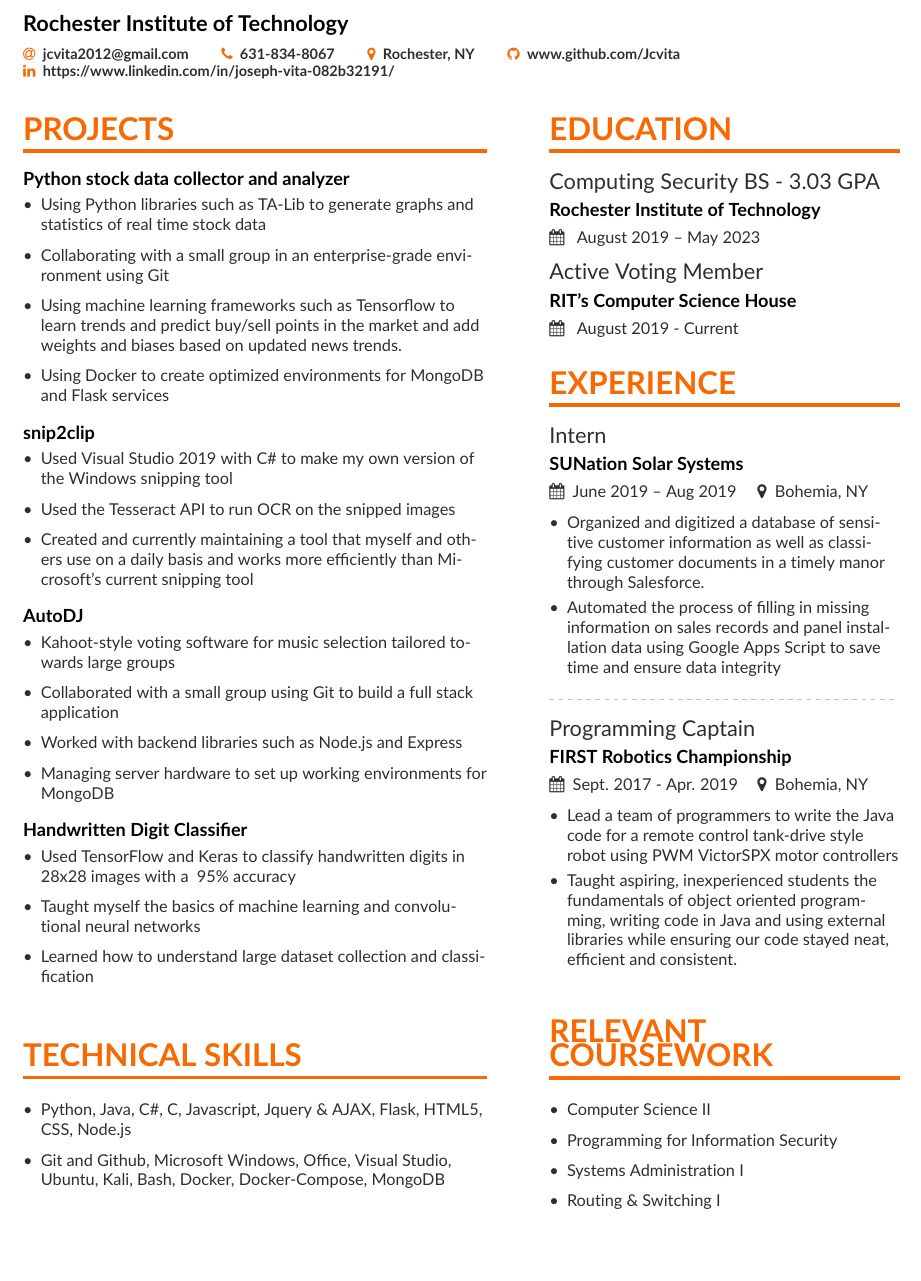
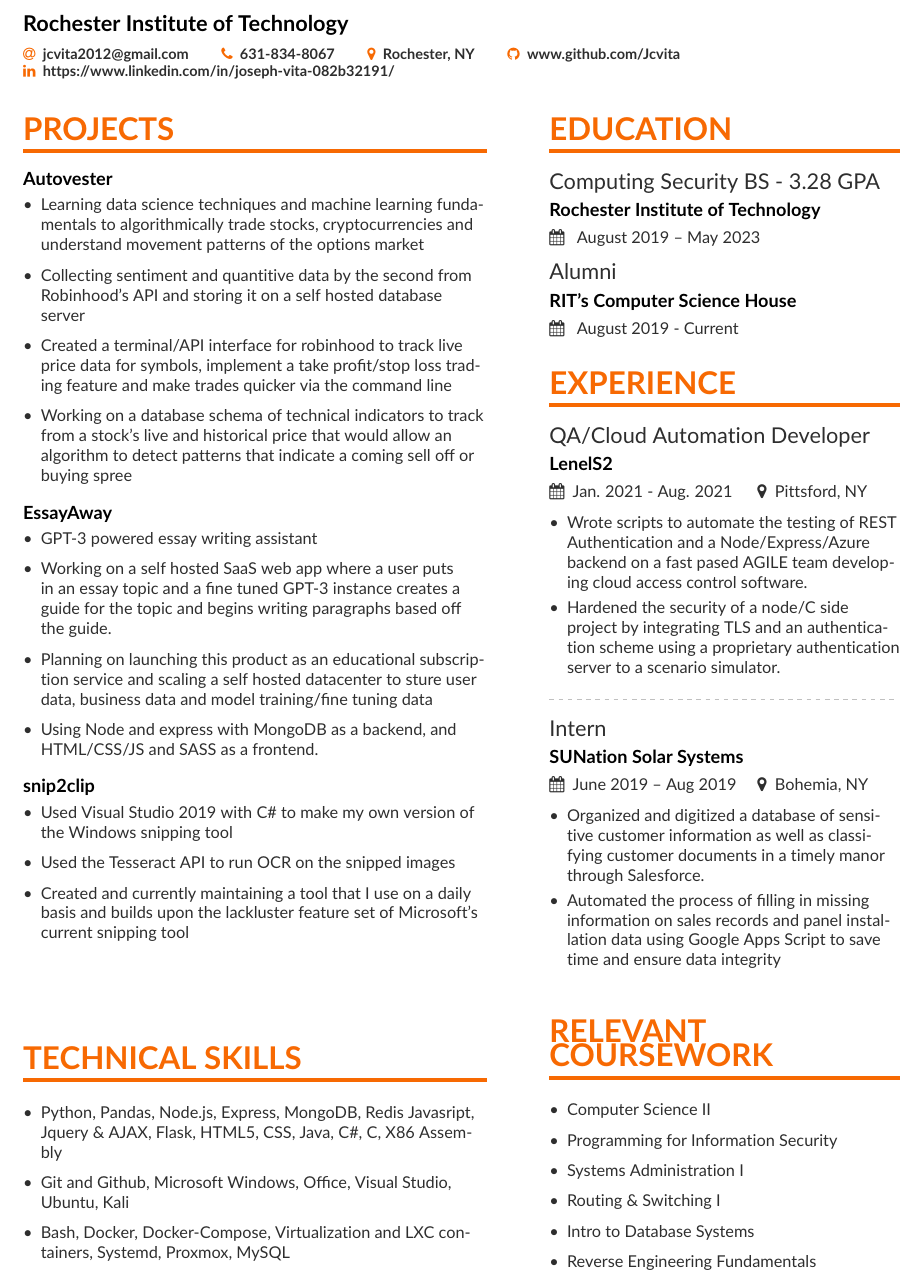
Before and after one commit to Jcvita/latexresume, a LaTeX CV (general/JosephVitaResume.tex, which reads general/page1sidebar.tex): part of the page, cut so that both start at the same text, the shorter picture padded with empty space. Compiled offline with pdfLaTeX.

Commit message:
Post-carrier update

```diff
--- a/general/JosephVitaResume.tex
+++ b/general/JosephVitaResume.tex
@@ -49,15 +49,27 @@
 %% not need to align the top of the contents to any
 %% \cvsection title in the "main" bar.
 \cvsection[page1sidebar]{Projects}
-\cvproject{Python stock data collector and analyzer}
+\cvproject{Autovester}
 \begin{itemize}
-\item Using Python libraries such as TA-Lib to generate graphs and statistics of real time stock data
+\item Learning data science techniques and machine learning fundamentals to algorithmically trade stocks, cryptocurrencies and understand movement patterns of the options market
 \smallskip
-\item Collaborating with a small group in an enterprise-grade environment using Git
+\item Collecting sentiment and quantitive data by the second from Robinhood's API and storing it on a self hosted database server
 \smallskip
-\item Using machine learning frameworks such as Tensorflow to learn trends and predict buy/sell points in the market and add weights and biases based on updated news trends.
+\item Created a terminal/API interface for robinhood to track live price data for symbols, implement a take profit/stop loss trading feature and make trades quicker via the command line
 \smallskip
-\item Using Docker to create optimized environments for MongoDB and Flask services
+\item Working on a database schema of technical indicators to track from a stock's live and historical price that would allow an algorithm to detect patterns that indicate a coming sell off or buying spree
+\end{itemize}
+\smallskip
+\smallskip
+\cvproject{EssayAway}
+\begin{itemize}
+\item GPT-3 powered essay writing assistant
+\smallskip
+\item Working on a self hosted SaaS web app where a user puts in an essay topic and a fine tuned GPT-3 instance creates a guide for the topic and begins writing paragraphs based off the guide.
+\smallskip
+\item Planning on launching this product as an educational subscription service and scaling a self hosted datacenter to sture user data, business data and model training/fine tuning data
+\smallskip
+\item Using Node and express with MongoDB as a backend, and HTML/CSS/JS and SASS as a frontend.
 \end{itemize}
 \smallskip
 \smallskip
@@ -67,39 +79,42 @@
 \smallskip
 \item Used the Tesseract API to run OCR on the snipped images
 \smallskip
-\item Created and currently maintaining a tool that myself and others use on a daily basis and works more efficiently than Microsoft's current snipping tool
+\item Created and currently maintaining a tool that I use on a daily basis and builds upon the lackluster feature set of Microsoft's current snipping tool
 \end{itemize}
 \smallskip
 \smallskip
-\cvproject{AutoDJ}
-\begin{itemize}
-\item Kahoot-style voting software for music selection tailored towards large groups
-\smallskip
-\item Collaborated with a small group using Git to build a full stack application
-\smallskip
-\item Worked with backend libraries such as Node.js and Express
-\smallskip
-\item Managing server hardware to set up working environments for MongoDB
-\end{itemize}
 \smallskip
 \smallskip
-\cvproject{Handwritten Digit Classifier}
-\begin{itemize}
-\item Used TensorFlow and Keras to classify handwritten digits in 28x28 images with a ~95\% accuracy
 \smallskip
-\item Taught myself the basics of machine learning and convolutional neural networks
 \smallskip
-\item Learned how to understand large dataset collection and classification
 \smallskip
-\end{itemize}
-\cvproject{}
+\smallskip
+\smallskip
+\smallskip
+\smallskip
+\smallskip
+\smallskip
+\smallskip
+
+% \cvproject{Handwritten Digit Classifier}
+% \begin{itemize}
+% \item Used TensorFlow and Keras to classify handwritten digits in 28x28 images with a ~95\% accuracy
+% \smallskip
+% \item Taught myself the basics of machine learning and convolutional neural networks
+% \smallskip
+% \item Learned how to understand large dataset collection and classification
+% \smallskip
+% \end{itemize}
+% \cvproject{}
 
 \cvsection{TECHNICAL SKILLS}
 \smallskip
 \begin{itemize}
-\item Python, Java, C\#, C, Javascript, Jquery \& AJAX, Flask, HTML5, CSS, Node.js
+\item Python, Pandas, Node.js, Express, MongoDB, Redis Javasript, Jquery \& AJAX, Flask, HTML5, CSS, Java, C\#, C, X86 Assembly
 \smallskip
-\item Git and Github, Microsoft Windows, Office,  Visual Studio, Ubuntu, Kali, Bash, Docker, Docker-Compose, MongoDB
+\item Git and Github, Microsoft Windows, Office, Visual Studio, Ubuntu, Kali
+\smallskip
+\item Bash, Docker, Docker-Compose, Virtualization and LXC containers, Systemd, Proxmox, MySQL
 \end{itemize}
 
 %\cvsection{PERSONAL SKILLS}
--- a/general/page1sidebar.tex
+++ b/general/page1sidebar.tex
@@ -1,8 +1,16 @@
 \cvsection{Education}
-\cvevent{Computing Security BS - 3.03 GPA}{Rochester Institute of Technology}{ August 2019 -- May 2023}{}
-\cvevent{Active Voting Member}{RIT's Computer Science House}{ August 2019 - Current }{}
+\cvevent{Computing Security BS - 3.28 GPA}{Rochester Institute of Technology}{ August 2019 -- May 2023}{}
+\cvevent{Alumni}{RIT's Computer Science House}{ August 2019 - Current }{}
 
 \cvsection{Experience}
+
+\cvevent{QA/Cloud Automation Developer}{LenelS2}{Jan. 2021 - Aug. 2021}{Pittsford, NY}
+\begin{itemize}
+\item Wrote scripts to automate the testing of REST Authentication and a Node/Express/Azure backend on a fast pased AGILE team developing cloud access control software.
+\item Hardened the security of a node/C# side project by integrating TLS and an authentication scheme using a proprietary authentication server to a scenario simulator.
+\end{itemize}
+
+\divider
 
 \cvevent{Intern}{SUNation Solar Systems}{June 2019 -- Aug 2019}{Bohemia, NY}
 \begin{itemize}
@@ -10,13 +18,6 @@
 \item Automated the process of filling in missing information on sales records and panel installation data using Google Apps Script to save time and ensure data integrity
 \end{itemize}
 
-\divider
-
-\cvevent{Programming Captain}{FIRST Robotics Championship}{Sept. 2017 - Apr. 2019}{Bohemia, NY}
-\begin{itemize}
-\item Lead a team of programmers to write the Java code for a remote control tank-drive style robot using PWM VictorSPX motor controllers
-\item Taught aspiring, inexperienced students the fundamentals of object oriented programming, writing code in Java and using external libraries while ensuring our code stayed neat, efficient and consistent.
-\end{itemize}
 
 \vspace{.075in}
 
@@ -31,4 +32,8 @@
 \item Systems Administration I
 \smallskip
 \item Routing \& Switching I
+\smallskip
+\item Intro to Database Systems
+\smallskip
+\item Reverse Engineering Fundamentals
 \end{itemize}
```
Also changed, not shown: general/JosephVitaResume.pdf.
